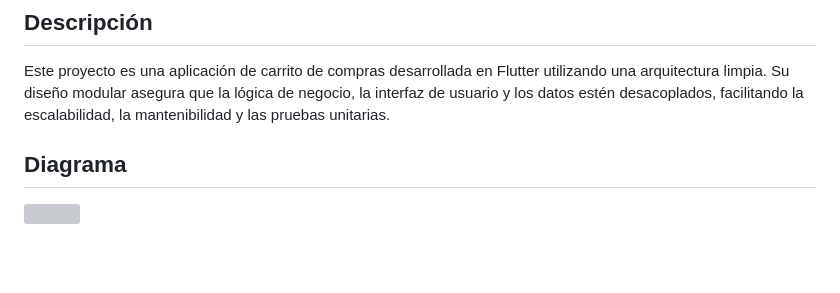
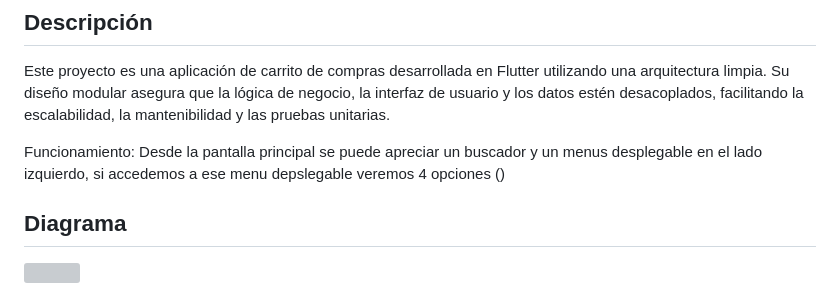
Before and after one commit to santozzi/lab4tp2, a Markdown page: README.md, the part around the change. Rendered like a GitHub page; blank space fills up the shorter version; grey boxes are pictures that could not be loaded.

Commit message:
inicio de readme

```diff
--- a/README.md
+++ b/README.md
@@ -23,6 +23,9 @@
 ## Descripción
 
 Este proyecto es una aplicación de carrito de compras desarrollada en Flutter utilizando una arquitectura limpia. Su diseño modular asegura que la lógica de negocio, la interfaz de usuario y los datos estén desacoplados, facilitando la escalabilidad, la mantenibilidad y las pruebas unitarias.
+
+Funcionamiento:
+    Desde la pantalla principal se puede apreciar un buscador y un menus desplegable en el lado izquierdo, si accedemos a ese menu depslegable veremos 4 opciones ()
 
 ## Diagrama
 <img src="./readme/images/practico2-lab4.drawio.svg" />
```
